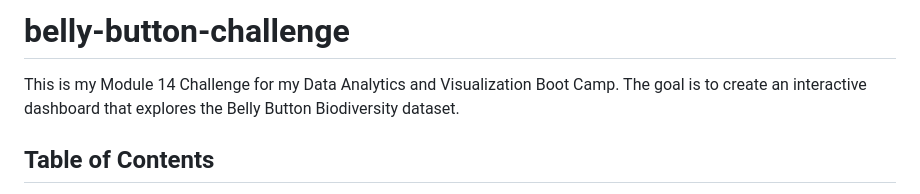
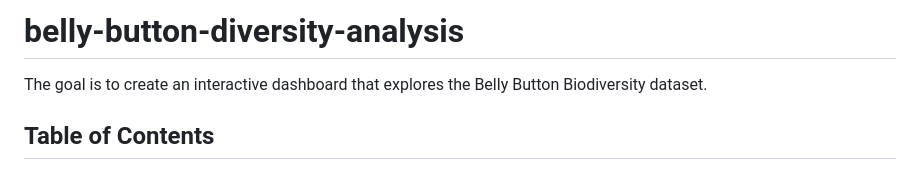
Before and after one commit to dianeooty/belly-button-challenge, a Markdown page: README.md, the part around the change. Rendered like a GitHub page.

```diff
--- a/README.md
+++ b/README.md
@@ -1,5 +1,5 @@
-# belly-button-challenge
-This is my Module 14 Challenge for my Data Analytics and Visualization Boot Camp.  The goal is to create an interactive dashboard that explores the Belly Button Biodiversity dataset.
+# belly-button-diversity-analysis
+The goal is to create an interactive dashboard that explores the Belly Button Biodiversity dataset.
 
 ## Table of Contents
 * [General Info](#general-information)
```
